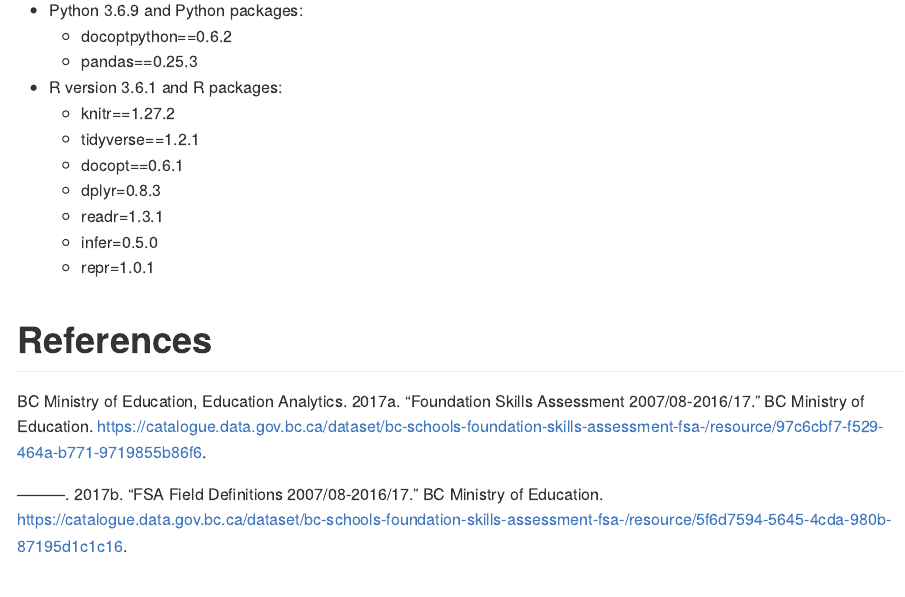
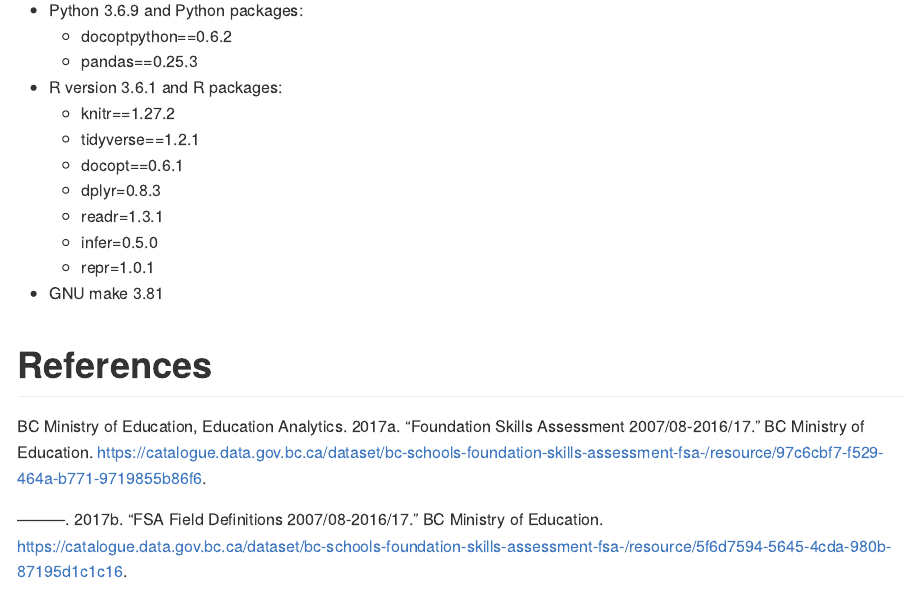
Before and after one commit to HanyingZhang/DSCI_522_Group304, an R Markdown document (README.Rmd): the page in a window 1100 px wide, from 1660 px down. The pictures show the output file README.md that the author committed with the source, drawn offline in the style of GitHub.

Commit message:
add Make to the dependencies list in the README file

```diff
--- a/README.Rmd
+++ b/README.Rmd
@@ -85,4 +85,6 @@ Rscript -e "rmarkdown::render('doc/report.Rmd')"
   - infer=0.5.0
   - repr=1.0.1
 
+* GNU make 3.81
+
 # References
```
Also changed, not shown: README.md.
